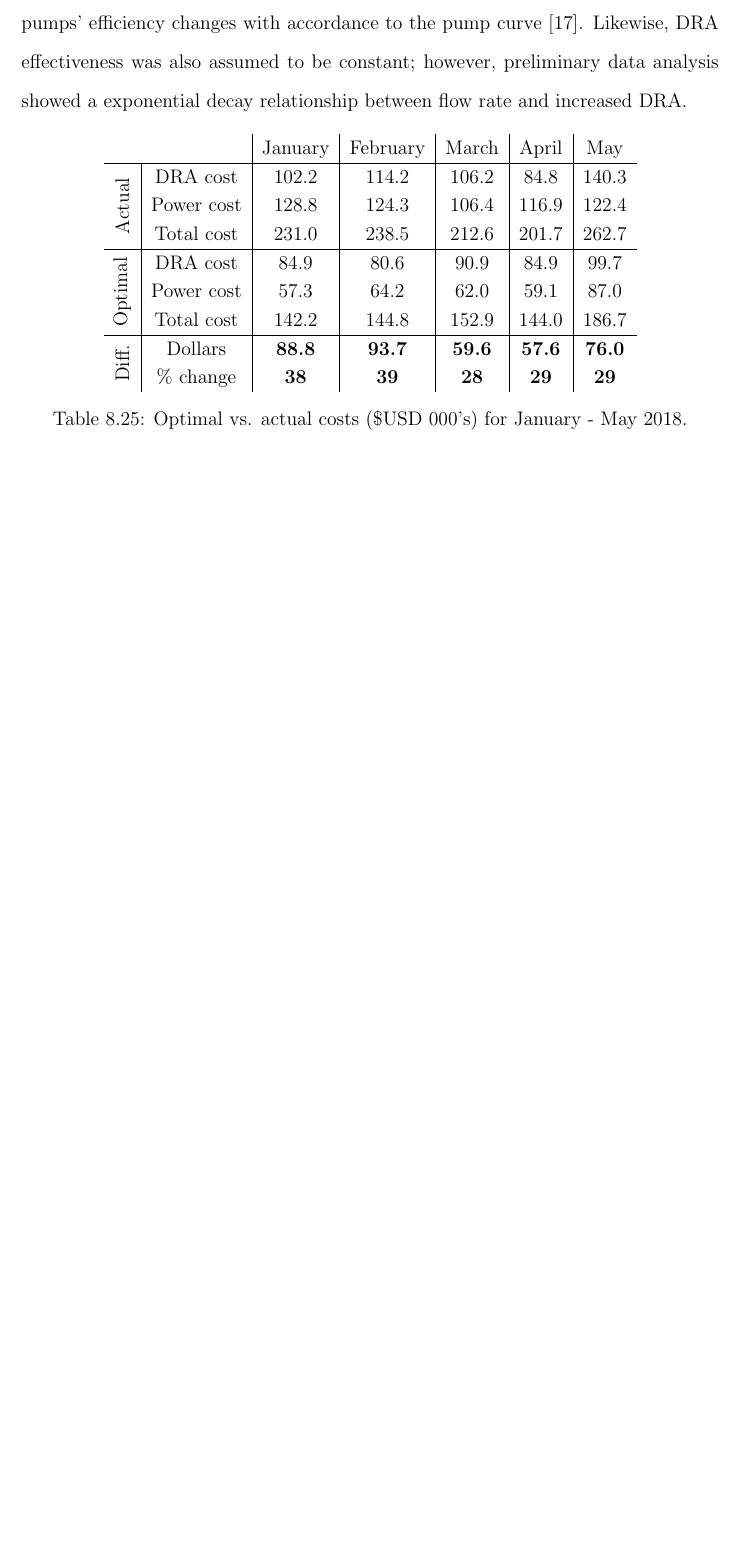
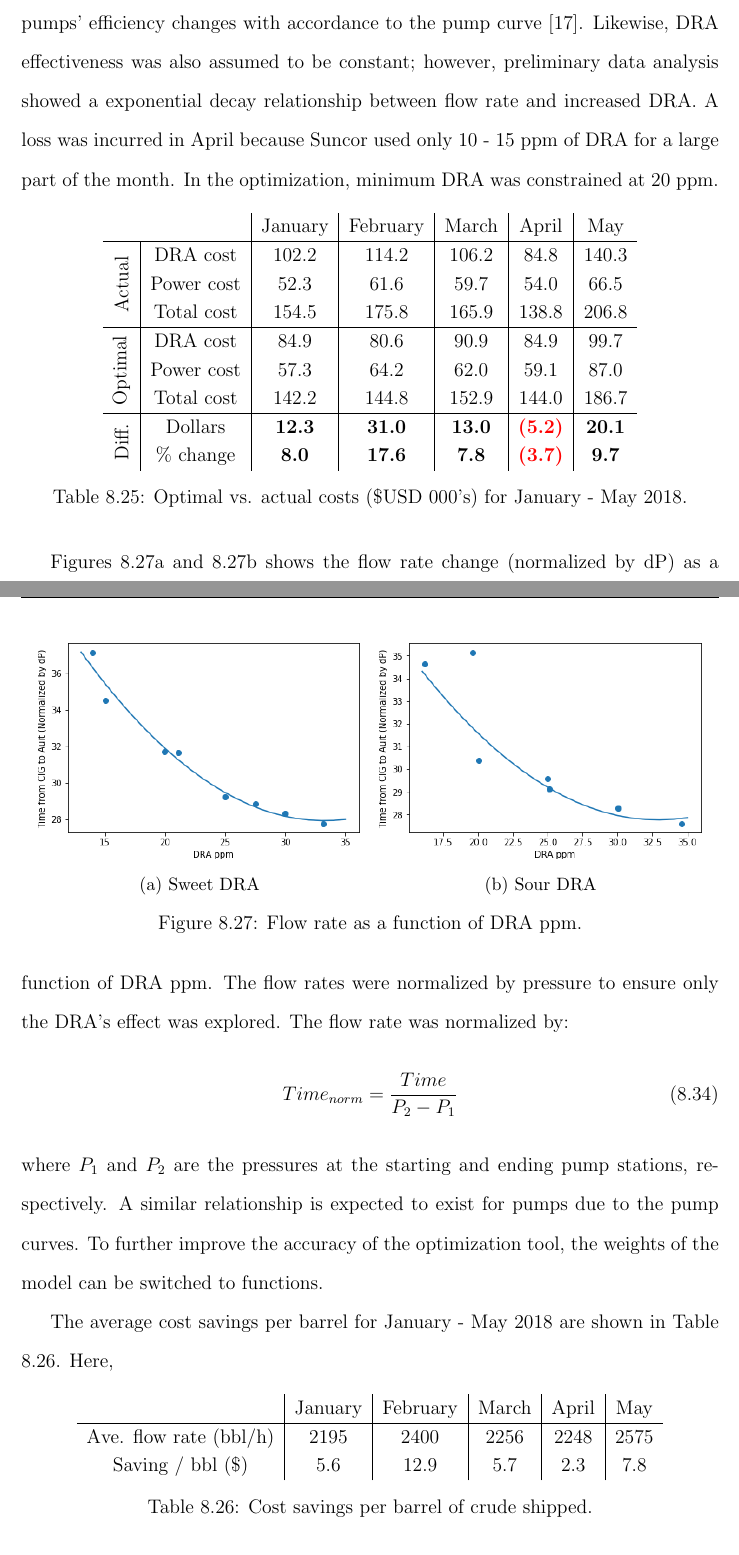
Before and after one commit to RuiNian7319/Thesis, a LaTeX thesis (main.tex, which reads chapters/Chapter08:Suncor.tex): part of page 82 of 89 before the commit and two parts of pages 82 and 83 of 90 after it, the two joined at a grey line, cut so that both start at the same text, the shorter picture padded with empty space. Compiled offline with pdfLaTeX.

Commit message:
Updates from Overleaf

```diff
--- a/chapters/Chapter08:Suncor.tex
+++ b/chapters/Chapter08:Suncor.tex
@@ -1183,7 +1183,7 @@ where the functions represent Equations \ref{eq:08sweet_dra} and \ref{eq:08sour_
 \end{equation}
 where $i$ denotes the $i^{th}$ hour in a particular month and $j$ denote the $j^{th}$ pump. $p$ denotes the power cost in kWh. Additionally, $I_j$ and $V_j$ denotes the current and voltage for the $j^{th}$ pump.
 
-The optimal and actual DRA, power and total costs are shown in Table \ref{tab:08opt_vs_act_costs}.  It can be seen that the total savings range between 29\% - 39\%.  The average DRA and power savings were 19.5\% and 45\%, respectively.  The power savings were much more significant because the models were able to exploit the most efficient pumps.  Additionally, the effectiveness of the pumps (i.e., flow rate as a function of current) were assumed to be constant; this may not be the case in actual production because pumps' efficiency changes with accordance to the pump curve \cite{fluid_mechanics}.  Likewise, DRA effectiveness was also assumed to be constant; however, preliminary data analysis showed a exponential decay relationship between flow rate and increased DRA.
+The actual and optimal costs for DRA and power are shown in Table \ref{tab:08opt_vs_act_costs}.  It can be seen that the total savings range between -3.7\% - 17.6\%.  The savings were realized by using less DRA while running the pumps harder. For this initial study, interaction effects between pumps and DRA were not explicitly considered. Additionally, the effectiveness of the pumps (i.e., flow rate as a function of current) were assumed to be constant; this may not be the case in actual production because pumps' efficiency changes with accordance to the pump curve \cite{fluid_mechanics}. Likewise, DRA effectiveness was also assumed to be constant; however, preliminary data analysis showed a exponential decay relationship between flow rate and increased DRA.  A loss was incurred in April because Suncor used only 10 - 15 ppm of DRA for a large part of the month. In the optimization, minimum DRA was constrained at 20 ppm.
 
 \begin{table}[h]
     \centering
@@ -1191,15 +1191,47 @@ The optimal and actual DRA, power and total costs are shown in Table \ref{tab:08
 \begin{tabular}{cc|c|c|c|c|c}
                                                  &            & January & February & March & April & May \\ \hline
 \multicolumn{1}{c|}{\multirow{3}{*}{\rotatebox[origin=c]{90}{Actual}}}    & DRA cost   & 102.2 & 114.2 &    106.2 & 84.8 & 140.3 \\
-\multicolumn{1}{c|}{}                            & Power cost & 128.8 & 124.3 & 106.4 & 116.9 & 122.4 \\
-\multicolumn{1}{c|}{}                            & Total cost & 231.0 & 238.5 & 212.6 & 201.7 & 262.7 \\ \hline
+\multicolumn{1}{c|}{}                            & Power cost & 52.3 & 61.6 & 59.7 & 54.0 & 66.5 \\
+\multicolumn{1}{c|}{}                            & Total cost & 154.5 & 175.8 & 165.9 & 138.8 & 206.8 \\\hline
 \multicolumn{1}{c|}{\multirow{3}{*}{\rotatebox[origin=c]{90}{Optimal}}}     & DRA cost   & 84.9 & 80.6 &    90.9 & 84.9 & 99.7 \\
 \multicolumn{1}{c|}{}                            & Power cost & 57.3 & 64.2 & 62.0 & 59.1 & 87.0 \\
 \multicolumn{1}{c|}{}                            & Total cost & 142.2 & 144.8 & 152.9 & 144.0 & 186.7 \\ \hline
-\multicolumn{1}{c|}{\multirow{2}{*}{\rotatebox[origin=c]{90}{Diff.}}} & Dollars    & \textbf{88.8} & \textbf{93.7} & \textbf{59.6} & \textbf{57.6} & \textbf{76.0} \\
-\multicolumn{1}{c|}{}                            & \% change        & \textbf{38} & \textbf{39} & \textbf{28} & \textbf{29} & \textbf{29}
+\multicolumn{1}{c|}{\multirow{2}{*}{\rotatebox[origin=c]{90}{Diff.}}} & Dollars    & \textbf{12.3} & \textbf{31.0} & \textbf{13.0} & \textbf{\textcolor{red}{(5.2)}} & \textbf{20.1} \\
+\multicolumn{1}{c|}{}                            & \% change        & \textbf{8.0} & \textbf{17.6} & \textbf{7.8} & \textbf{\textcolor{red}{(3.7)}} & \textbf{9.7}
 \end{tabular}}
     \caption{Optimal vs. actual costs (\$USD 000's) for January - May 2018.}
     \label{tab:08opt_vs_act_costs}
 \end{table}
 
+Figures \ref{fig:08Sweet_dra_curve} and \ref{fig:08Sour_dra_curve} shows the flow rate change (normalized by dP) as a function of DRA ppm. The flow rates were normalized by pressure to ensure only the DRA's effect was explored.  The flow rate was normalized by:
+\begin{equation}
+    Time_{norm} = \frac{Time}{P_2 - P_1}
+\end{equation}
+where $P_1$ and $P_2$ are the pressures at the starting and ending pump stations, respectively. A similar relationship is expected to exist for pumps due to the pump curves.  To further improve the accuracy of the optimization tool, the weights of the model can be switched to functions.
+\begin{figure}
+    \centering
+    \begin{subfigure}[b]{0.48\textwidth}
+        \includegraphics[width=\textwidth]{images/08Sweet_dra_curve.png}
+        \caption{Sweet DRA}
+        \label{fig:08Sweet_dra_curve}
+    \end{subfigure}
+    \begin{subfigure}[b]{0.48\textwidth}
+        \includegraphics[width=\textwidth]{images/08Sour_dra_curve.png}
+        \caption{Sour DRA}
+        \label{fig:08Sour_dra_curve}
+    \end{subfigure}
+        \caption{Flow rate as a function of DRA ppm.}
+        \label{fig:my_label}
+\end{figure}
+
+The average cost savings per barrel for January - May 2018 are shown in Table \ref{tab:08Cost_per_barrel}. Here,
+
+\begin{table}[h]
+    \centering
+    {\setstretch{1.2}
+    \begin{tabular}{c|c|c|c|c|c}
+                       & January & February & March & April & May  \\ \hline
+        Ave. flow rate (bbl/h) & 2195    & 2400     & 2256  & 2248  & 2575 \\
+        Saving / bbl (\$)      & 5.6     & 12.9     & 5.7   & 2.3   & 7.8
+    \end{tabular}}
+    \caption{Cost savings per barrel of crude shipped.}
--- a/main.tex
+++ b/main.tex
@@ -34,6 +34,9 @@
 
 % For multi row tables
 \usepackage{multirow}
+
+% Color text
+\usepackage{xcolor}
 
 \begin{document}
 
```
Also changed, not shown: images/08Product_Flow.png, images/08Sour_dra_curve.png (added), images/08Sweet_dra_curve.png (added), chapters/Chapter08:Suncor.tex (6 more changed lines).
